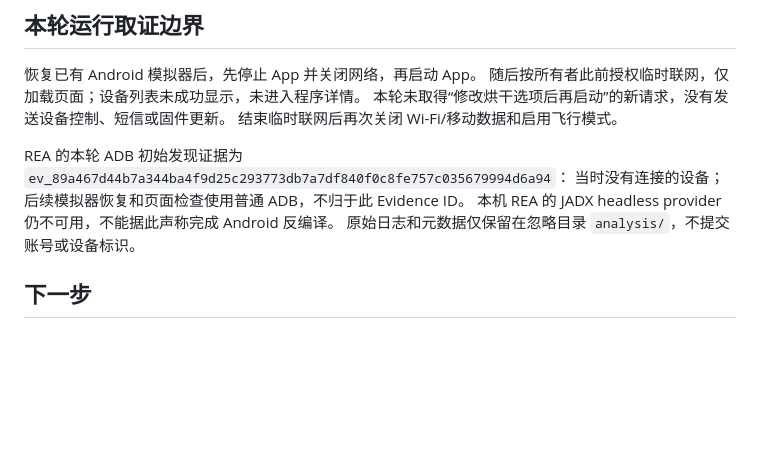
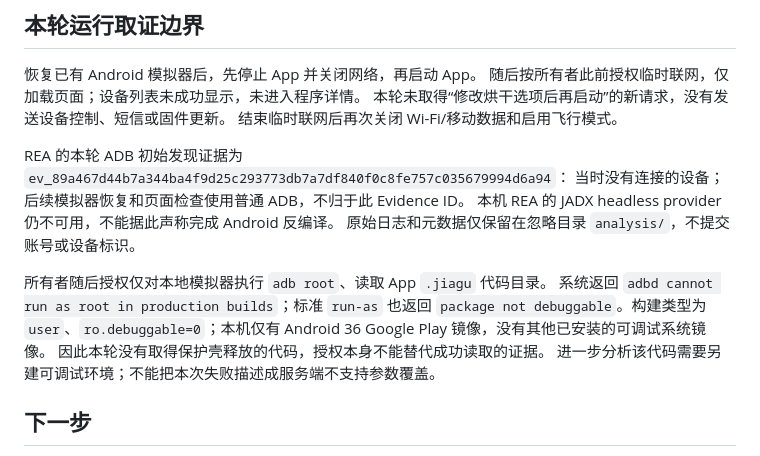
Before and after one commit to ajaxjiang96/ha-minij, a Markdown page: docs/program-parameter-research.md, the part around the change. GitHub-like rendering; blank space fills up the shorter version.

Commit message:
docs: 补充模拟器代码提取的实际阻塞

```diff
--- a/docs/program-parameter-research.md
+++ b/docs/program-parameter-research.md
@@ -93,6 +93,13 @@ REA 的本轮 ADB 初始发现证据为
 本机 REA 的 JADX headless provider 仍不可用，不能据此声称完成 Android 反编译。
 原始日志和元数据仅保留在忽略目录 `analysis/`，不提交账号或设备标识。
 
+所有者随后授权仅对本地模拟器执行 `adb root`、读取 App `.jiagu` 代码目录。
+系统返回 `adbd cannot run as root in production builds`；标准 `run-as` 也返回
+`package not debuggable`。构建类型为 `user`、`ro.debuggable=0`；本机仅有
+Android 36 Google Play 镜像，没有其他已安装的可调试系统镜像。
+因此本轮没有取得保护壳释放的代码，授权本身不能替代成功读取的证据。
+进一步分析该代码需要另建可调试环境；不能把本次失败描述成服务端不支持参数覆盖。
+
 ## 下一步
 
 1. 只读加载目标程序后断网，分别修改烘干和其他参数，核对是否生成单参数保存请求，
```
